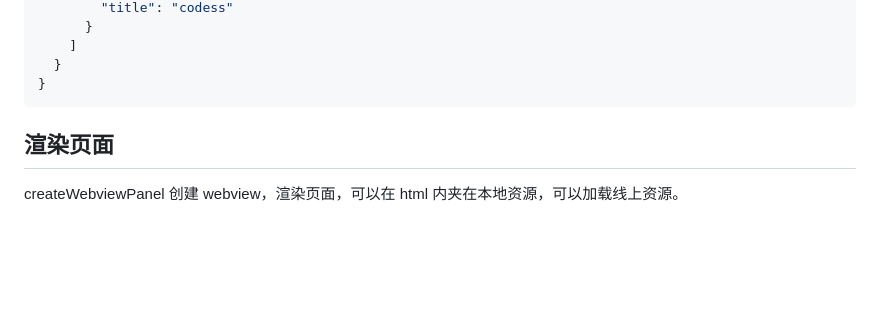
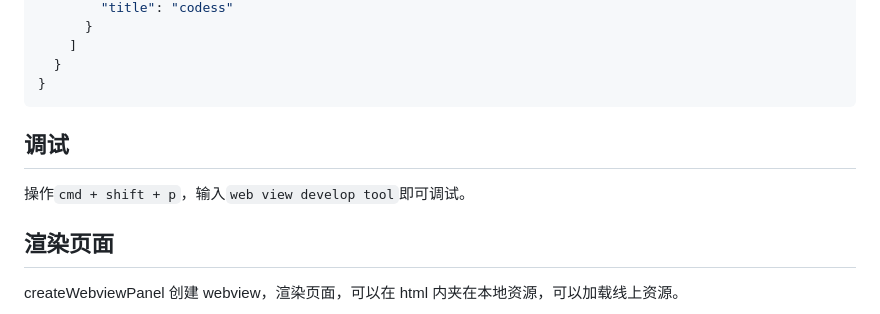
Before and after one commit to KikiTsin/learn, a Markdown page: 工程化/figma/VSCode插件开发Tips.md, the part around the change. GitHub-like rendering; blank space fills up the shorter version.

Commit message:
feat: plugin development

````diff
--- a/工程化/figma/VSCode插件开发Tips.md
+++ b/工程化/figma/VSCode插件开发Tips.md
@@ -64,6 +64,10 @@ export default [
   }
 }
 ```
+
+## 调试
+
+操作`cmd + shift + p`，输入`web view develop tool`即可调试。
 
 ## 渲染页面
 
````
